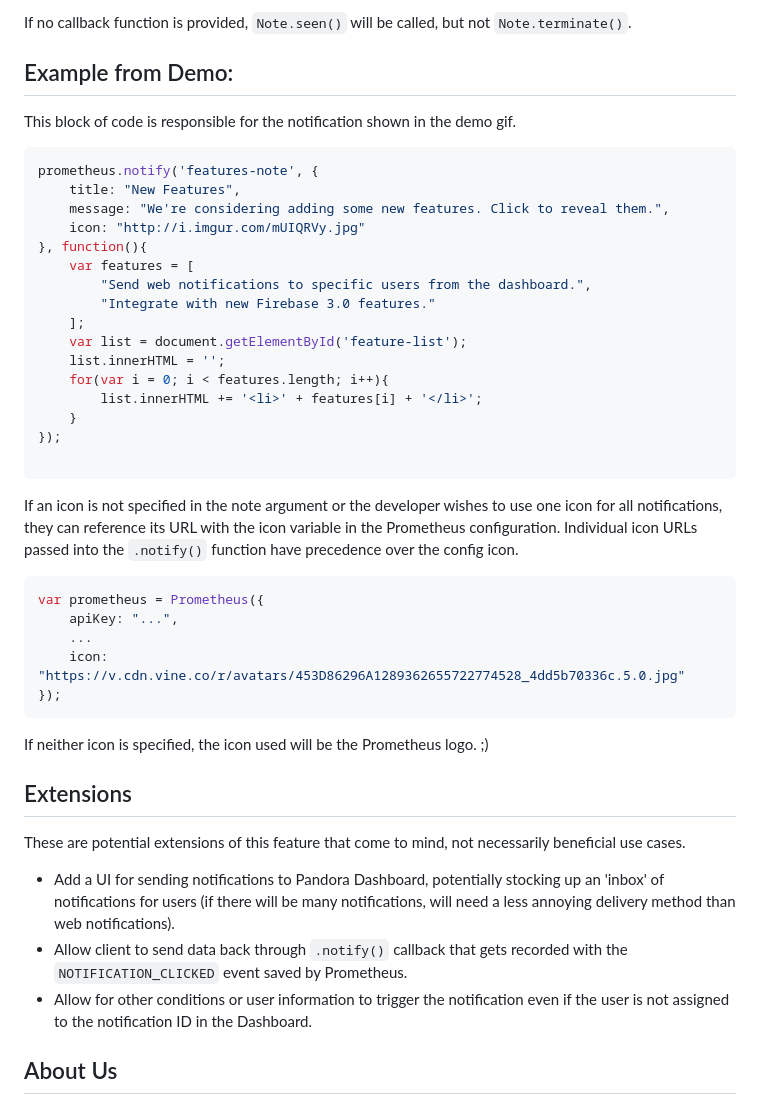
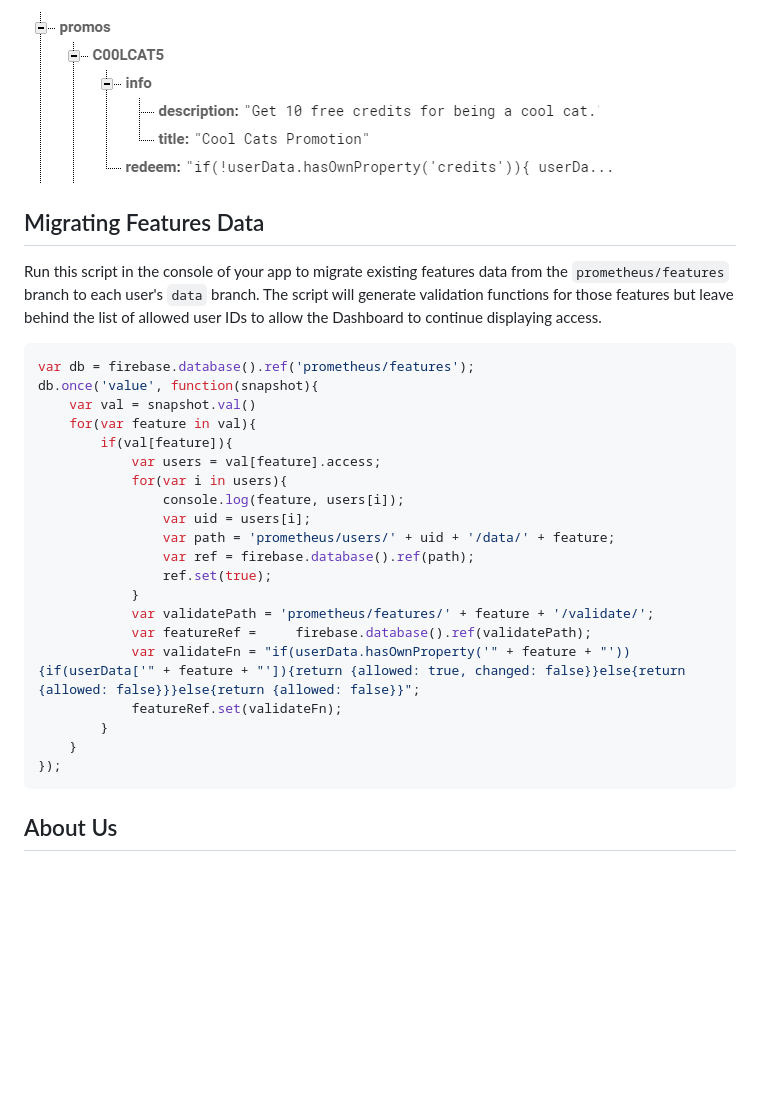
Before and after one commit to vingkan/prometheus, a Markdown page: remote-config.md, the part around the change printed below. Rendered like a GitHub page; pictures changed too: img/sample-promo-entry.PNG (added); blank space fills up the shorter version.

````diff
--- a/remote-config.md
+++ b/remote-config.md
@@ -32,43 +59,29 @@ function(note){
 
-```
-If no callback function is provided, `Note.seen()` will be called, but not `Note.terminate()`.
+![Sample Promo Code Entry in Firebase](https://raw.githubusercontent.com/vingkan/prometheus/master/img/sample-promo-entry.PNG)
 
-## Example from Demo:
-This block of code is responsible for the notification shown in the demo gif.
-
+## Migrating Features Data
+Run this script in the console of your app to migrate existing features data from the `prometheus/features` branch to each user's `data` branch. The script will generate validation functions for those features but leave behind the list of allowed user IDs to allow the Dashboard to continue displaying access.
 ```javascript
-prometheus.notify('features-note', {
-	title: "New Features",
-	message: "We're considering adding some new features. Click to reveal them.",
-	icon: "http://i.imgur.com/mUIQRVy.jpg"
-}, function(){
-	var features = [
-		"Send web notifications to specific users from the dashboard.",
-		"Integrate with new Firebase 3.0 features."
-	];
-	var list = document.getElementById('feature-list');
-	list.innerHTML = '';
-	for(var i = 0; i < features.length; i++){
-		list.innerHTML += '<li>' + features[i] + '</li>';
-	}
-});
-
-```
-If an icon is not specified in the note argument or the developer wishes to use one icon for all notifications, they can reference its URL with the icon variable in the Prometheus configuration. Individual icon URLs passed into the `.notify()` function have precedence over the config icon.
-```javascript
-var prometheus = Prometheus({
-	apiKey: "...",
-	...
-	icon: "https://v.cdn.vine.co/r/avatars/453D86296A1289362655722774528_4dd5b70336c.5.0.jpg"
+var db = firebase.database().ref('prometheus/features');
+db.once('value', function(snapshot){
+    var val = snapshot.val()
+    for(var feature in val){
+        if(val[feature]){
+            var users = val[feature].access;
+            for(var i in users){
+                console.log(feature, users[i]);
+                var uid = users[i];
+                var path = 'prometheus/users/' + uid + '/data/' + feature;
+                var ref = firebase.database().ref(path);
+                ref.set(true);
+            }
+            var validatePath = 'prometheus/features/' + feature + '/validate/';
+            var featureRef =     firebase.database().ref(validatePath);
+            var validateFn = "if(userData.hasOwnProperty('" + feature + "')){if(userData['" + feature + "']){return {allowed: true, changed: false}}else{return {allowed: false}}}else{return {allowed: false}}";
+            featureRef.set(validateFn);
+        }
+    }
 });
 ```
-If neither icon is specified, the icon used will be the Prometheus logo. ;)
-
-## Extensions
-These are potential extensions of this feature that come to mind, not necessarily beneficial use cases.
-+ Add a UI for sending notifications to Pandora Dashboard, potentially stocking up an 'inbox' of notifications for users (if there will be many notifications, will need a less annoying delivery method than web notifications).
-+ Allow client to send data back through `.notify()` callback that gets recorded with the `NOTIFICATION_CLICKED` event saved by Prometheus.
-+ Allow for other conditions or user information to trigger the notification even if the user is not assigned to the notification ID in the Dashboard.
-
 ## About Us
 Prometheus.js and PandorasBox.js were created by the development team at [Omnipointment](https://www.omnipointment.com/): the omnipotent appointment scheduling tool.
````
Also changed, not shown: other parts of remote-config.md (+48 -21 lines), img/sample-feature-entry.PNG (added), 1 other file.
